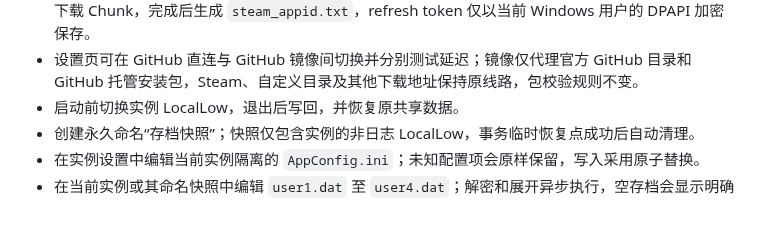
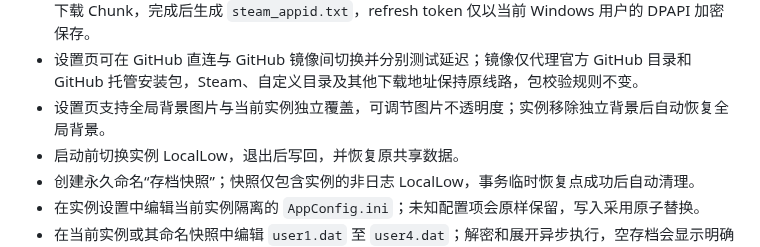
Before and after one commit to wzxnb2333/Crystalfly, a Markdown page: README.md, the part around the change. GitHub-like rendering; blank space fills up the shorter version.

```diff
--- a/README.md
+++ b/README.md
@@ -45,6 +45,7 @@ Crystalfly 是面向 Windows 10/11 x64 的《空洞骑士》游戏版本、Loade
 - 在实例日志页查看 BepInEx、Modding API 和 `Player.log` 的最新内容及来源路径。
 - 通过 SteamKit2 扫码登录下载 public 分支与任意手动输入的 Windows Depot Manifest；未验证历史版本仅允许原版启动，目录后续收录相同文件指纹时会自动升级为正式构建。同一文件最多十六路并发下载 Chunk，完成后生成 `steam_appid.txt`，refresh token 仅以当前 Windows 用户的 DPAPI 加密保存。
 - 设置页可在 GitHub 直连与 GitHub 镜像间切换并分别测试延迟；镜像仅代理官方 GitHub 目录和 GitHub 托管安装包，Steam、自定义目录及其他下载地址保持原线路，包校验规则不变。
+- 设置页支持全局背景图片与当前实例独立覆盖，可调节图片不透明度；实例移除独立背景后自动恢复全局背景。
 - 启动前切换实例 LocalLow，退出后写回，并恢复原共享数据。
 - 创建永久命名“存档快照”；快照仅包含实例的非日志 LocalLow，事务临时恢复点成功后自动清理。
 - 在实例设置中编辑当前实例隔离的 `AppConfig.ini`；未知配置项会原样保留，写入采用原子替换。
```
Also changed, not shown: docs/screenshots/crystalfly-background-global-900x600-zh.jpg (added), docs/screenshots/crystalfly-background-instance-1280x720-zh.jpg (added), docs/screenshots/crystalfly-background-light-1920x1080-zh.jpg (added), 16 other files.
